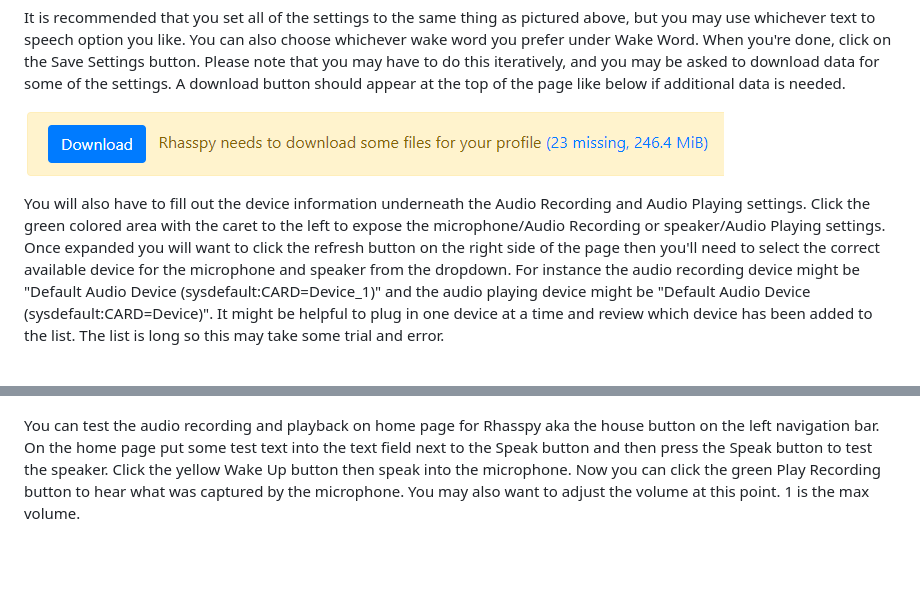
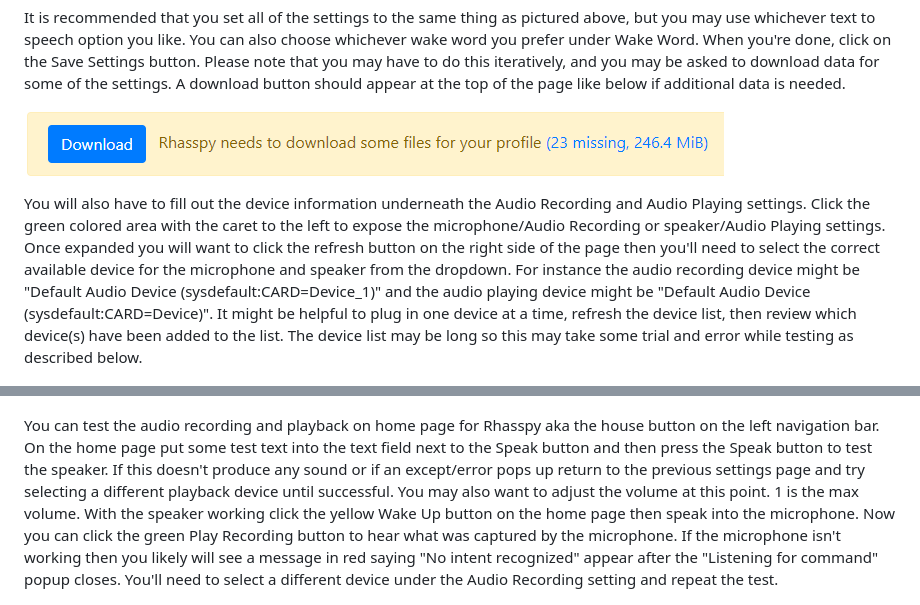
Before and after one commit to shawn-lindberg/sandman, a Markdown page: README.md, 2 parts joined by grey strips. Drawn GitHub-style; blank space fills up the shorter version.

```diff
--- a/README.md
+++ b/README.md
@@ -83,11 +83,11 @@ It is recommended that you set all of the settings to the same thing as pictured
 
 ![Rhasspy download prompt](documentation/images/Rhasspy_download_prompt.png)
 
-You will also have to fill out the device information underneath the Audio Recording and Audio Playing settings. Click the green colored area with the caret to the left to expose the microphone/Audio Recording or speaker/Audio Playing settings. Once expanded you will want to click the refresh button on the right side of the page then you'll need to select the correct available device for the microphone and speaker from the dropdown. For instance the audio recording device might be "Default Audio Device (sysdefault:CARD=Device_1)" and the audio playing device might be "Default Audio Device (sysdefault:CARD=Device)". It might be helpful to plug in one device at a time and review which device has been added to the list. The list is long so this may take some trial and error.
+You will also have to fill out the device information underneath the Audio Recording and Audio Playing settings. Click the green colored area with the caret to the left to expose the microphone/Audio Recording or speaker/Audio Playing settings. Once expanded you will want to click the refresh button on the right side of the page then you'll need to select the correct available device for the microphone and speaker from the dropdown. For instance the audio recording device might be "Default Audio Device (sysdefault:CARD=Device_1)" and the audio playing device might be "Default Audio Device (sysdefault:CARD=Device)". It might be helpful to plug in one device at a time, refresh the device list, then review which device(s) have been added to the list. The device list may be long so this may take some trial and error while testing as described below.
 
 ![Rhasspy audio settings](documentation/images/Rhasspy_audio_settings.png)
 
-You can test the audio recording and playback on home page for Rhasspy aka the house button on the left navigation bar. On the home page put some test text into the text field next to the Speak button and then press the Speak button to test the speaker. Click the yellow Wake Up button then speak into the microphone. Now you can click the green Play Recording button to hear what was captured by the microphone. You may also want to adjust the volume at this point. 1 is the max volume.
+You can test the audio recording and playback on home page for Rhasspy aka the house button on the left navigation bar. On the home page put some test text into the text field next to the Speak button and then press the Speak button to test the speaker. If this doesn't produce any sound or if an except/error pops up return to the previous settings page and try selecting a different playback device until successful. You may also want to adjust the volume at this point. 1 is the max volume. With the speaker working click the yellow Wake Up button on the home page then speak into the microphone. Now you can click the green Play Recording button to hear what was captured by the microphone. If the microphone isn't working then you likely will see a message in red saying "No intent recognized" appear after the "Listening for command" popup closes. You'll need to select a different device under the Audio Recording setting and repeat the test.
 
 ![Rhasspy speaker test](documentation/images/Rhasspy_speaker_test.jpg)
 
```
